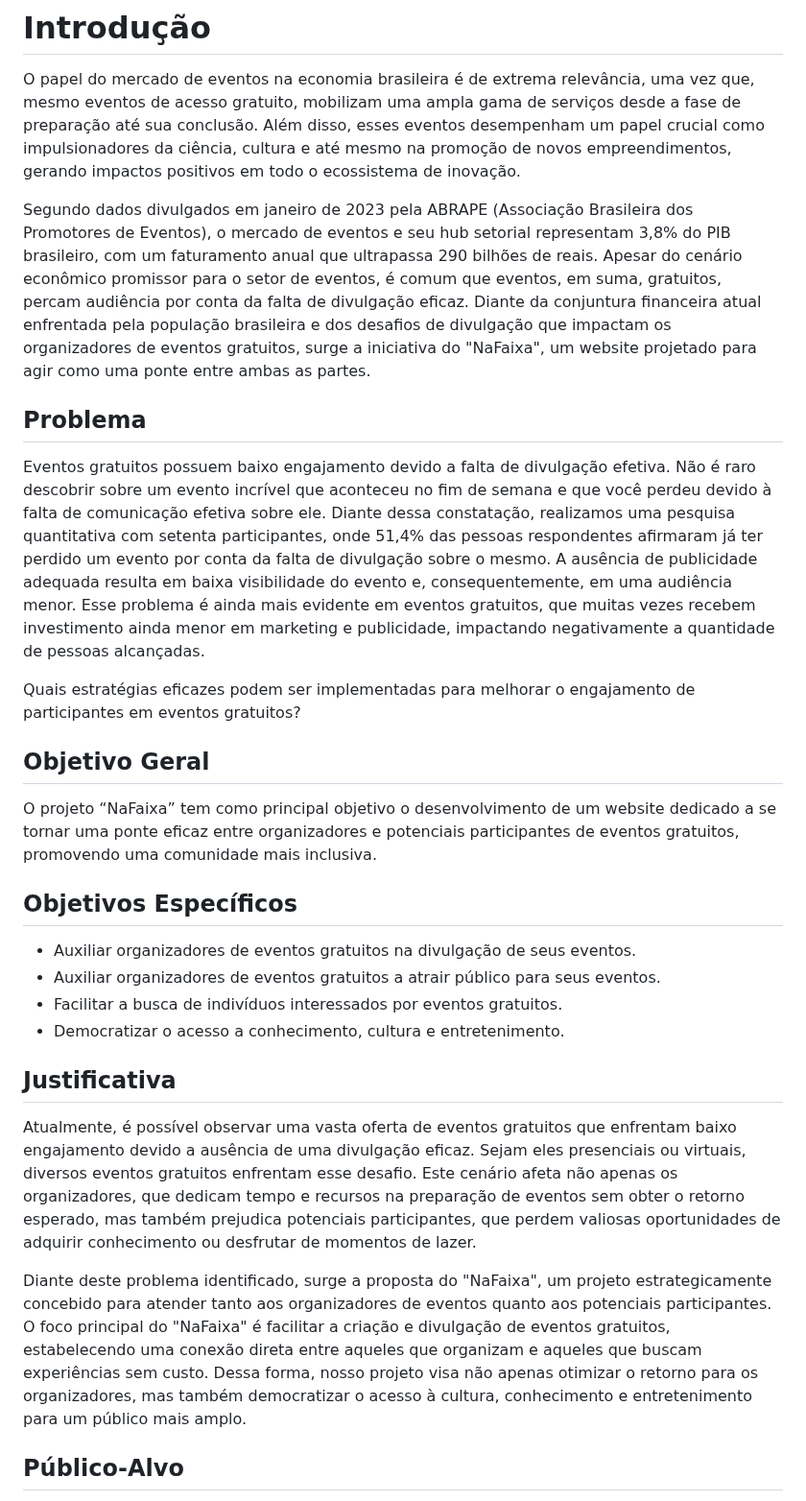
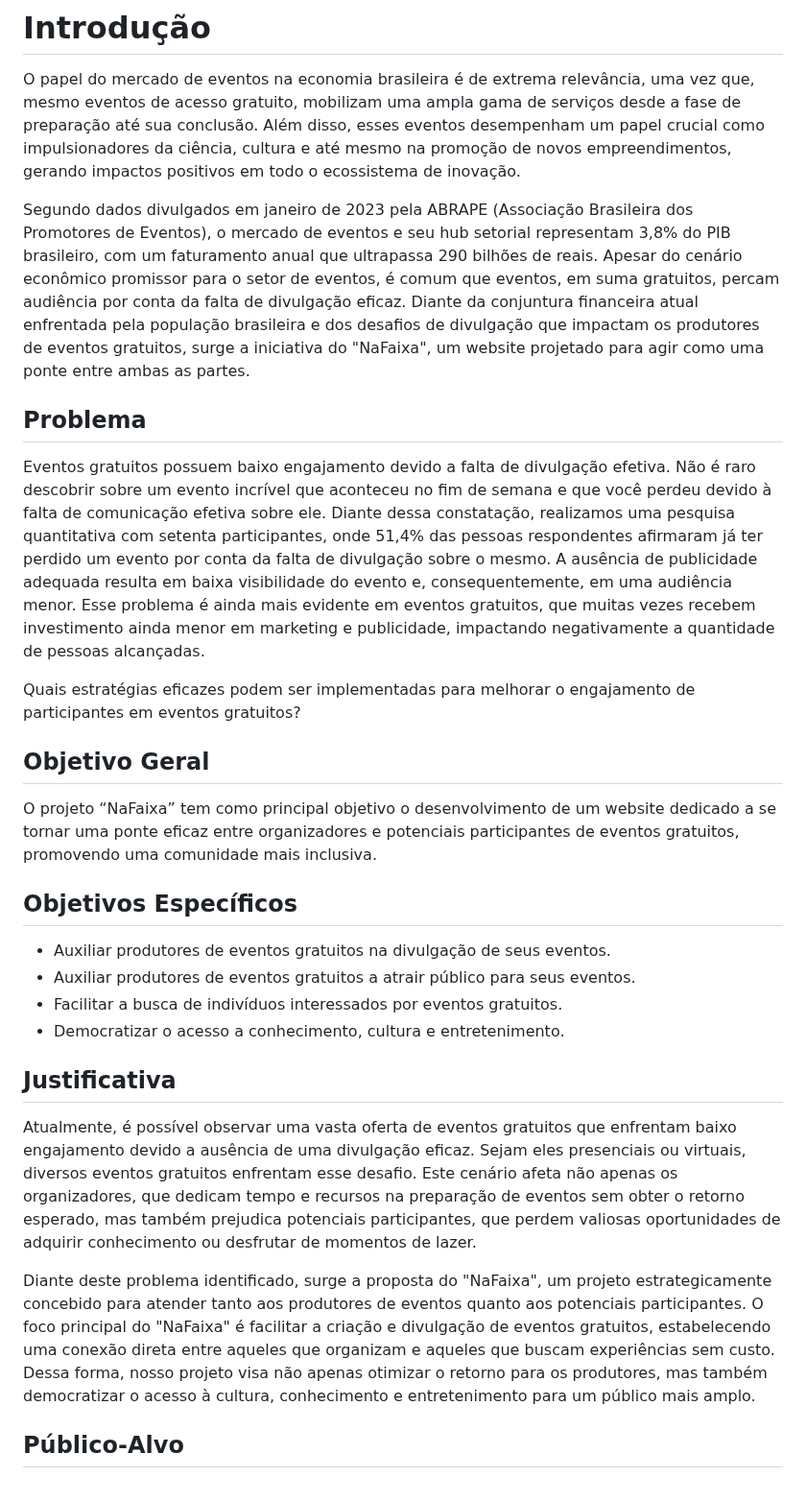
Before and after one commit to ICEI-PUC-Minas-PMV-SI/pmv-si-2024-1-pe1-t1-nafaixa, a Markdown page: docs/context.md, the part around the change. Shown at 96% size. Drawn GitHub-style.

Commit message:
Atualização do contexto do projeto

```diff
--- a/docs/context.md
+++ b/docs/context.md
@@ -2,15 +2,14 @@
 
 O papel do mercado de eventos na economia brasileira é de extrema relevância, uma vez que, mesmo eventos de acesso gratuito, mobilizam uma ampla gama de serviços desde a fase de preparação até sua conclusão. Além disso, esses eventos desempenham um papel crucial como impulsionadores da ciência, cultura e até mesmo na promoção de novos empreendimentos, gerando impactos positivos em todo o ecossistema de inovação.
 
-Segundo dados divulgados em janeiro de 2023 pela ABRAPE (Associação Brasileira dos Promotores de Eventos), o mercado de eventos e seu hub setorial representam 3,8% do PIB brasileiro, com um faturamento anual que ultrapassa 290 bilhões de reais. Apesar do cenário econômico promissor para o setor de eventos, é comum que eventos, em suma, gratuitos, percam audiência por conta da falta de divulgação eficaz. Diante da conjuntura financeira atual enfrentada pela população brasileira e dos desafios de divulgação que impactam os organizadores de eventos gratuitos, surge a iniciativa do "NaFaixa", um website projetado para agir como uma ponte entre ambas as partes.
+Segundo dados divulgados em janeiro de 2023 pela ABRAPE (Associação Brasileira dos Promotores de Eventos), o mercado de eventos e seu hub setorial representam 3,8% do PIB brasileiro, com um faturamento anual que ultrapassa 290 bilhões de reais. Apesar do cenário econômico promissor para o setor de eventos, é comum que eventos, em suma gratuitos, percam audiência por conta da falta de divulgação eficaz. Diante da conjuntura financeira atual enfrentada pela população brasileira e dos desafios de divulgação que impactam os produtores de eventos gratuitos, surge a iniciativa do "NaFaixa", um website projetado para agir como uma ponte entre ambas as partes.
 
 
 ## Problema
 
 Eventos gratuitos possuem baixo engajamento devido a falta de divulgação efetiva. Não é raro descobrir sobre um evento incrível que aconteceu no fim de semana e que você perdeu devido à falta de comunicação efetiva sobre ele. Diante dessa constatação, realizamos uma pesquisa quantitativa com setenta participantes, onde 51,4% das pessoas respondentes afirmaram já ter perdido um evento por conta da falta de divulgação sobre o mesmo. A ausência de publicidade adequada resulta em baixa visibilidade do evento e, consequentemente, em uma audiência menor. Esse problema é ainda mais evidente em eventos gratuitos, que muitas vezes recebem investimento ainda menor em marketing e publicidade, impactando negativamente a quantidade de pessoas alcançadas.
 
-Quais estratégias eficazes podem ser implementadas para melhorar o engajamento de
-participantes em eventos gratuitos?
+Quais estratégias eficazes podem ser implementadas para melhorar o engajamento de participantes em eventos gratuitos?
 
 
 ## Objetivo Geral
@@ -20,8 +19,8 @@ O projeto “NaFaixa” tem como principal objetivo o desenvolvimento de um webs
 
 ## Objetivos Específicos
 
-- Auxiliar organizadores de eventos gratuitos na divulgação de seus eventos.
-- Auxiliar organizadores de eventos gratuitos a atrair público para seus eventos.
+- Auxiliar produtores de eventos gratuitos na divulgação de seus eventos.
+- Auxiliar produtores de eventos gratuitos a atrair público para seus eventos.
 - Facilitar a busca de indivíduos interessados por eventos gratuitos.
 - Democratizar o acesso a conhecimento, cultura e entretenimento.
 
@@ -30,7 +29,7 @@ O projeto “NaFaixa” tem como principal objetivo o desenvolvimento de um webs
 
 Atualmente, é possível observar uma vasta oferta de eventos gratuitos que enfrentam baixo engajamento devido a ausência de uma divulgação eficaz. Sejam eles presenciais ou virtuais, diversos eventos gratuitos enfrentam esse desafio. Este cenário afeta não apenas os organizadores, que dedicam tempo e recursos na preparação de eventos sem obter o retorno esperado, mas também prejudica potenciais participantes, que perdem valiosas oportunidades de adquirir conhecimento ou desfrutar de momentos de lazer.
 
-Diante deste problema identificado, surge a proposta do "NaFaixa", um projeto estrategicamente concebido para atender tanto aos organizadores de eventos quanto aos potenciais participantes. O foco principal do "NaFaixa" é facilitar a criação e divulgação de eventos gratuitos, estabelecendo uma conexão direta entre aqueles que organizam e aqueles que buscam experiências sem custo. Dessa forma, nosso projeto visa não apenas otimizar o retorno para os organizadores, mas também democratizar o acesso à cultura, conhecimento e entretenimento para um público mais amplo.
+Diante deste problema identificado, surge a proposta do "NaFaixa", um projeto estrategicamente concebido para atender tanto aos produtores de eventos quanto aos potenciais participantes. O foco principal do "NaFaixa" é facilitar a criação e divulgação de eventos gratuitos, estabelecendo uma conexão direta entre aqueles que organizam e aqueles que buscam experiências sem custo. Dessa forma, nosso projeto visa não apenas otimizar o retorno para os produtores, mas também democratizar o acesso à cultura, conhecimento e entretenimento para um público mais amplo.
 
 
 ## Público-Alvo
```
